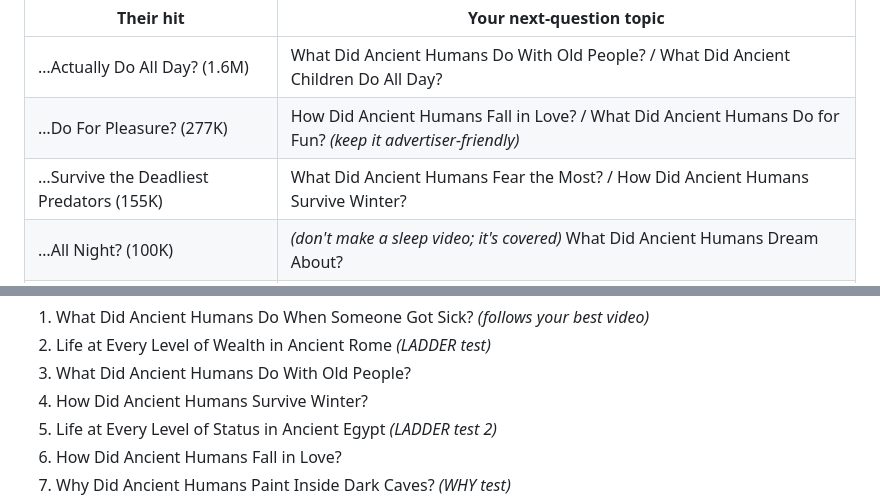
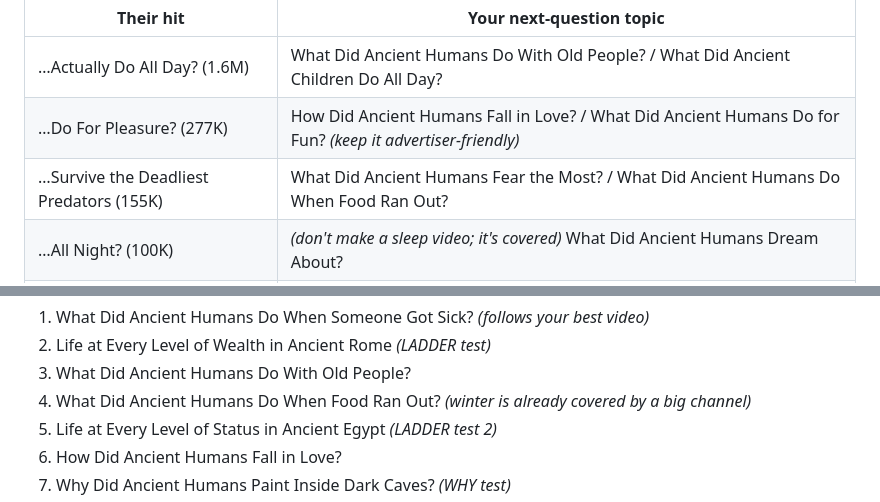
Before and after one commit to faithohams94-hash/faith-youtube-research, a Markdown page: MONETIZATION-STRATEGY.md, 2 parts joined by grey strips. GitHub-like rendering.

```diff
--- a/MONETIZATION-STRATEGY.md
+++ b/MONETIZATION-STRATEGY.md
@@ -92,7 +92,7 @@ Pick the topics that sit **next to** the big channels' biggest videos, not on to
 |---|---|
 | …Actually Do All Day? (1.6M) | What Did Ancient Humans Do With Old People? / What Did Ancient Children Do All Day? |
 | …Do For Pleasure? (277K) | How Did Ancient Humans Fall in Love? / What Did Ancient Humans Do for Fun? *(keep it advertiser-friendly)* |
-| …Survive the Deadliest Predators (155K) | What Did Ancient Humans Fear the Most? / How Did Ancient Humans Survive Winter? |
+| …Survive the Deadliest Predators (155K) | What Did Ancient Humans Fear the Most? / What Did Ancient Humans Do When Food Ran Out? |
 | …All Night? (100K) | *(don't make a sleep video; it's covered)* What Did Ancient Humans Dream About? |
 | Your own best (birth, 65 views) | What Did Ancient Humans Do When Someone Got Sick? / How Did Ancient Humans Fix Broken Bones? |
 
@@ -102,7 +102,7 @@ Topic order for the next 8 uploads:
 1. What Did Ancient Humans Do When Someone Got Sick? *(follows your best video)*
 2. Life at Every Level of Wealth in Ancient Rome *(LADDER test)*
 3. What Did Ancient Humans Do With Old People?
-4. How Did Ancient Humans Survive Winter?
+4. What Did Ancient Humans Do When Food Ran Out? *(winter is already covered by a big channel)*
 5. Life at Every Level of Status in Ancient Egypt *(LADDER test 2)*
 6. How Did Ancient Humans Fall in Love?
 7. Why Did Ancient Humans Paint Inside Dark Caves? *(WHY test)*
```
Also changed, not shown: MASTER-SCRIPT-PROMPT-ANCIENT.md (+1 -1 lines), THUMBNAIL-ANALYSIS.md (added, +248 -0 lines).
